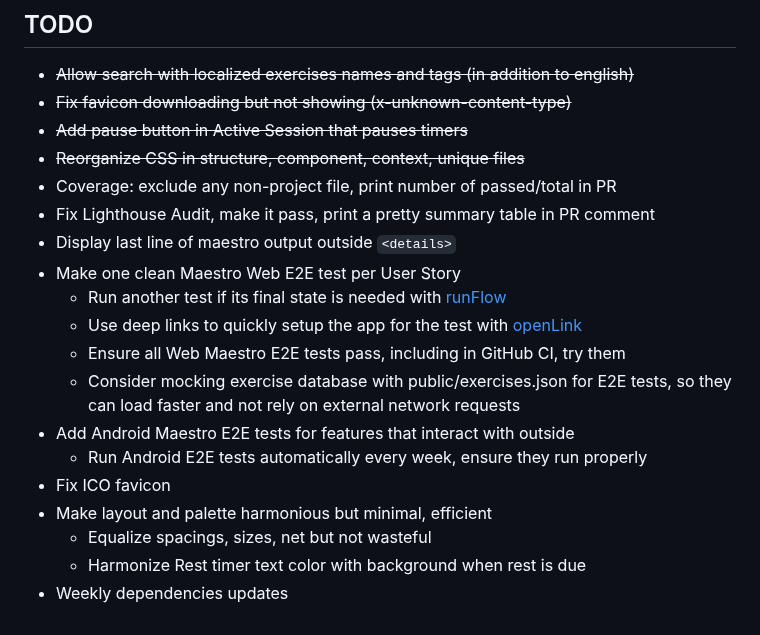
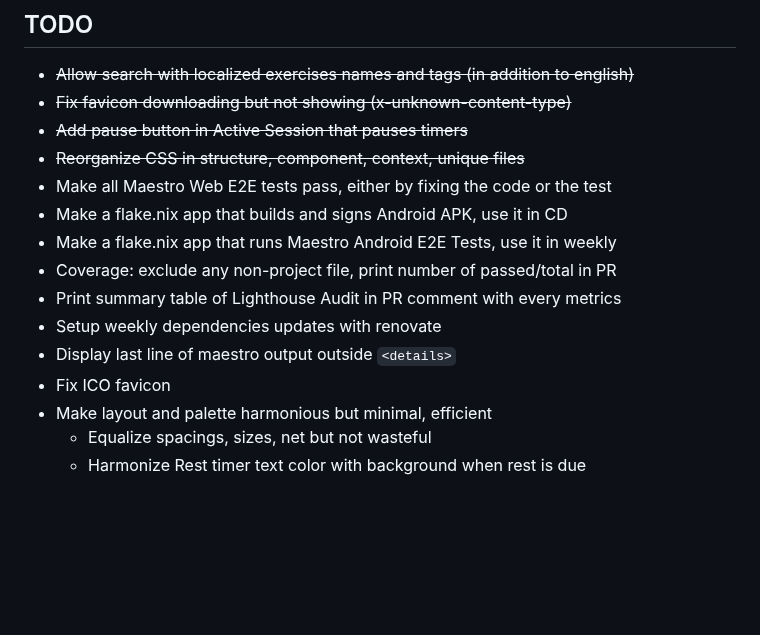
Before and after one commit to gfauredev/LogOut, a Markdown page: README.md, the part around the change. GitHub-like rendering; blank space fills up the shorter version.

Commit message:
doc: todo

```diff
--- a/README.md
+++ b/README.md
@@ -211,24 +211,17 @@ checks that run every Sunday at midnight on the `main` branch.
 - ~~Fix favicon downloading but not showing (x-unknown-content-type)~~
 - ~~Add pause button in Active Session that pauses timers~~
 - ~~Reorganize CSS in structure, component, context, unique files~~
+- Make all Maestro Web E2E tests pass, either by fixing the code or the test
+- Make a flake.nix app that builds and signs Android APK, use it in CD
+- Make a flake.nix app that runs Maestro Android E2E Tests, use it in weekly
 - Coverage: exclude any non-project file, print number of passed/total in PR
-- Fix Lighthouse Audit, make it pass, print a pretty summary table in PR comment
+- Print summary table of Lighthouse Audit in PR comment with every metrics
+- Setup weekly dependencies updates with renovate
 - Display last line of maestro output outside `<details>`
-- Make one clean Maestro Web E2E test per User Story
-  - Run another test if its final state is needed with
-    [runFlow](https://docs.maestro.dev/reference/commands-available/runflow)
-  - Use deep links to quickly setup the app for the test with
-    [openLink](https://docs.maestro.dev/reference/commands-available/openlink)
-  - Ensure all Web Maestro E2E tests pass, including in GitHub CI, try them
-  - Consider mocking exercise database with public/exercises.json for E2E tests,
-    so they can load faster and not rely on external network requests
-- Add Android Maestro E2E tests for features that interact with outside
-  - Run Android E2E tests automatically every week, ensure they run properly
 - Fix ICO favicon
 - Make layout and palette harmonious but minimal, efficient
   - Equalize spacings, sizes, net but not wasteful
   - Harmonize Rest timer text color with background when rest is due
-- Weekly dependencies updates
 
 [LogOut]: https://gfauredev.github.io/LogOut
 [800+ exercises]: https://github.com/yuhonas/free-exercise-db
```
